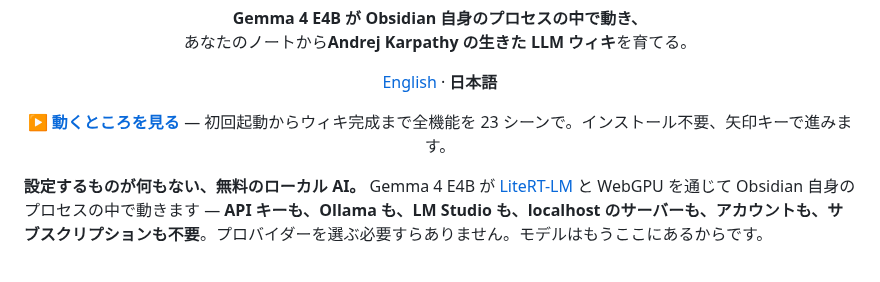
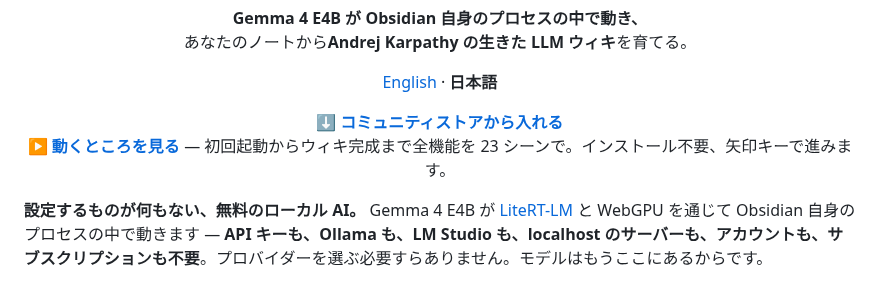
Before and after one commit to itsyuimorii/obsidian-gemma4-litert-wiki, a Markdown page: README.ja.md, the part around the change. Drawn GitHub-style.

```diff
--- a/README.ja.md
+++ b/README.ja.md
@@ -11,7 +11,7 @@
 
 <p align="center"><a href="README.md">English</a> · <b>日本語</b></p>
 
-<p align="center"><a href="https://gemma-wiki-demo.vercel.app"><b>▶ 動くところを見る</b></a> — 初回起動からウィキ完成まで全機能を 23 シーンで。インストール不要、矢印キーで進みます。</p>
+<p align="center"><a href="https://community.obsidian.md/plugins/gemma-litert-wiki"><b>⬇ コミュニティストアから入れる</b></a><br><a href="https://gemma-wiki-demo.vercel.app"><b>▶ 動くところを見る</b></a> — 初回起動からウィキ完成まで全機能を 23 シーンで。インストール不要、矢印キーで進みます。</p>
 
 **設定するものが何もない、無料のローカル AI。** Gemma 4 E4B が [LiteRT-LM](https://github.com/google-ai-edge/LiteRT-LM) と WebGPU を通じて Obsidian 自身のプロセスの中で動きます — **API キーも、Ollama も、LM Studio も、localhost のサーバーも、アカウントも、サブスクリプションも不要**。プロバイダーを選ぶ必要すらありません。モデルはもうここにあるからです。
 
```
Also changed, not shown: README.md (+2 -2 lines).
